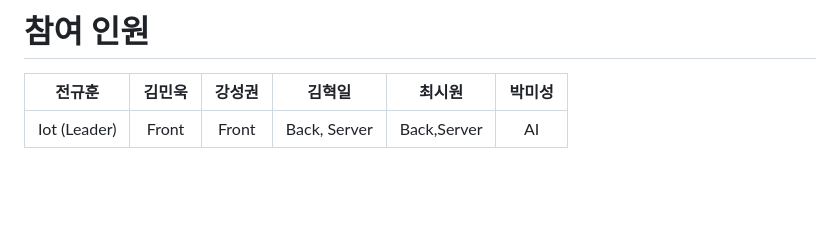
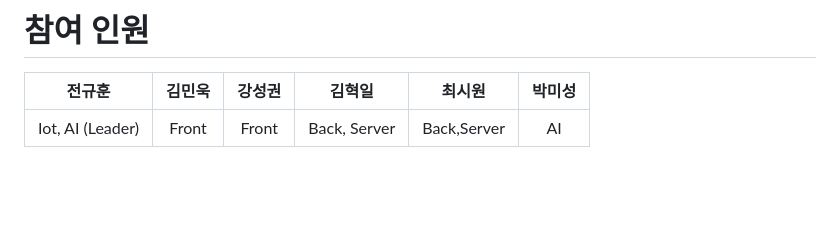
Before and after one commit to jgh05168/GingGing, a Markdown page: README.md, the part around the change. GitHub-like rendering.

Commit message:
Feat : Update README.md

```diff
--- a/README.md
+++ b/README.md
@@ -25,7 +25,7 @@
 
 |    전규훈    | 김민욱 | 강성권 |    김혁일    |   최시원    | 박미성 |
 | :----------: | :----: | :----: | :----------: | :---------: | :----: |
-| Iot (Leader) | Front  | Front  | Back, Server | Back,Server |   AI   |
+| Iot, AI (Leader) | Front  | Front  | Back, Server | Back,Server |   AI   |
 
 <br>
 <br>
```
